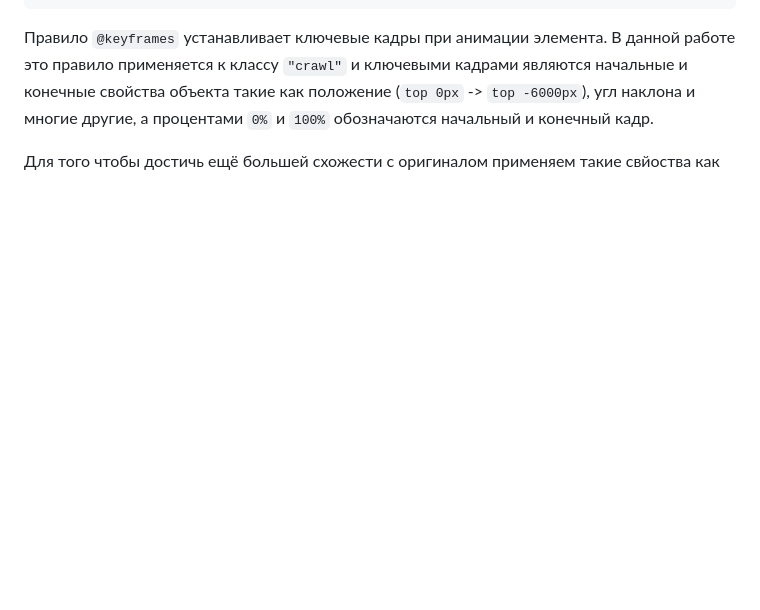
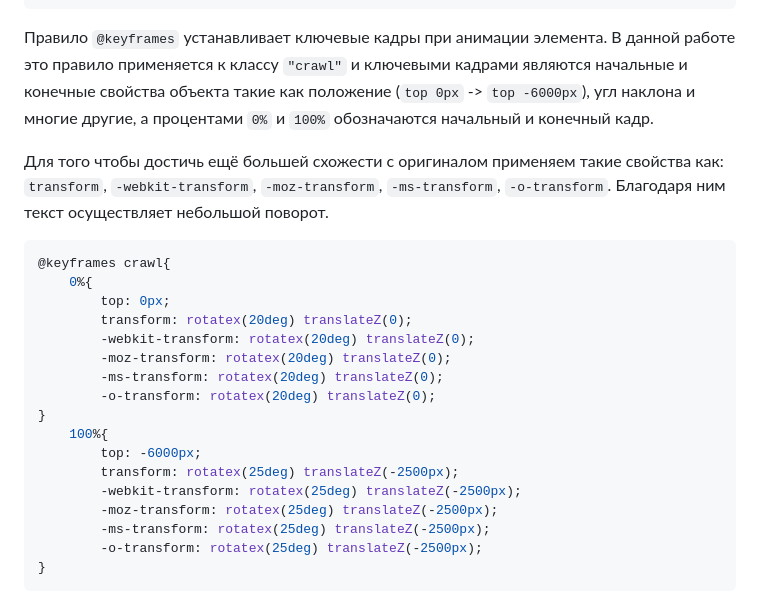
Before and after one commit to Sazukiro/Star-Wars-Text, a Markdown page: README.md, the part around the change. Drawn GitHub-style; blank space fills up the shorter version.

````diff
--- a/README.md
+++ b/README.md
@@ -34,4 +34,24 @@
 ```
 Правило `@keyframes` устанавливает ключевые кадры при анимации элемента. В данной работе это правило применяется к классу `"crawl"` и ключевыми кадрами являются начальные и конечные свойства объекта такие как положение (`top 0px` -> `top -6000px`), угл наклона и многие другие, а процентами `0%` и `100%` обозначаются начальный и конечный кадр.
 
-Для того чтобы достичь ещё большей схожести с оригиналом применяем такие свйоства как
+Для того чтобы достичь ещё большей схожести с оригиналом применяем такие свойства как: `transform`, `-webkit-transform`, `-moz-transform`, `-ms-transform`, `-o-transform`. Благодаря ним текст осуществляет небольшой поворот.
+
+```css
+@keyframes crawl{
+    0%{
+        top: 0px;
+        transform: rotatex(20deg) translateZ(0);
+        -webkit-transform: rotatex(20deg) translateZ(0);
+        -moz-transform: rotatex(20deg) translateZ(0);
+        -ms-transform: rotatex(20deg) translateZ(0);
+        -o-transform: rotatex(20deg) translateZ(0);
+}
+    100%{
+        top: -6000px;
+        transform: rotatex(25deg) translateZ(-2500px);
+        -webkit-transform: rotatex(25deg) translateZ(-2500px);
+        -moz-transform: rotatex(25deg) translateZ(-2500px);
+        -ms-transform: rotatex(25deg) translateZ(-2500px);
+        -o-transform: rotatex(25deg) translateZ(-2500px);
+}
+```
````
